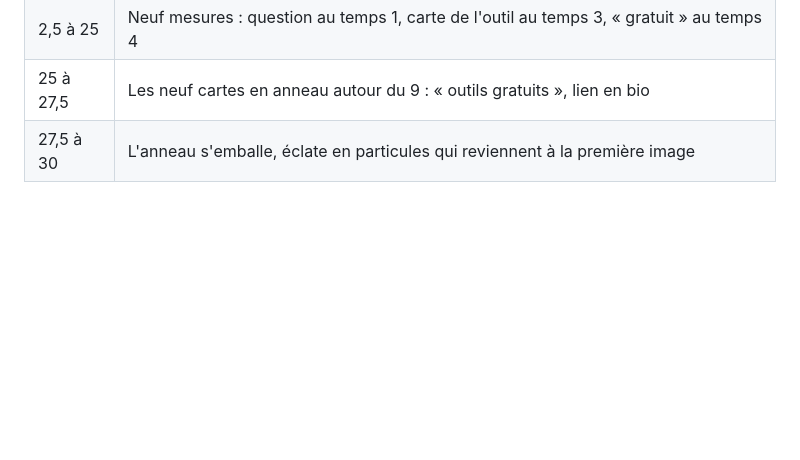
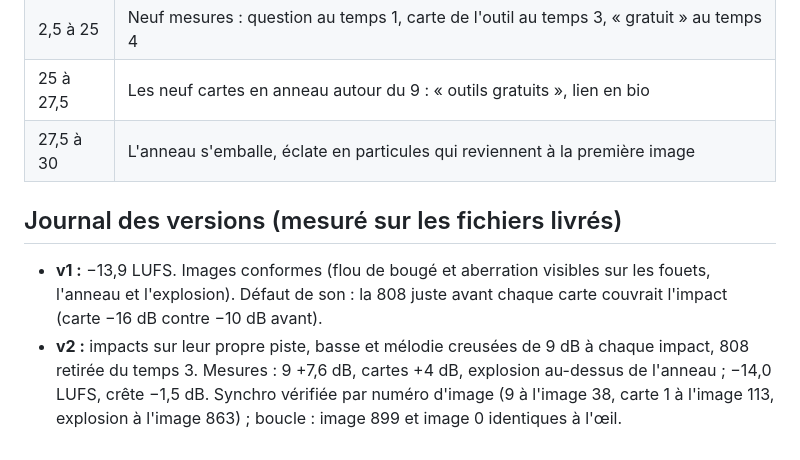
Before and after one commit to Nassaax/pilotia, a Markdown page: brand/film-outils-DIRECTION.md, the part around the change. GitHub-like rendering; blank space fills up the shorter version.

Commit message:
Film « 9 questions » : journal des versions
Co-Authored-By: Claude Opus 5.5 <noreply@anthropic.com>
Claude-Session: https://claude.ai/code/session_01HyT2BSCm2kB3JFsPTGCWsC

```diff
--- a/brand/film-outils-DIRECTION.md
+++ b/brand/film-outils-DIRECTION.md
@@ -63,3 +63,14 @@ avaient à la première image.
 | 2,5 à 25 | Neuf mesures : question au temps 1, carte de l'outil au temps 3, « gratuit » au temps 4 |
 | 25 à 27,5 | Les neuf cartes en anneau autour du 9 : « outils gratuits », lien en bio |
 | 27,5 à 30 | L'anneau s'emballe, éclate en particules qui reviennent à la première image |
+
+## Journal des versions (mesuré sur les fichiers livrés)
+
+- **v1 :** −13,9 LUFS. Images conformes (flou de bougé et aberration visibles
+  sur les fouets, l'anneau et l'explosion). Défaut de son : la 808 juste avant
+  chaque carte couvrait l'impact (carte −16 dB contre −10 dB avant).
+- **v2 :** impacts sur leur propre piste, basse et mélodie creusées de 9 dB à
+  chaque impact, 808 retirée du temps 3. Mesures : 9 +7,6 dB, cartes +4 dB,
+  explosion au-dessus de l'anneau ; −14,0 LUFS, crête −1,5 dB. Synchro vérifiée
+  par numéro d'image (9 à l'image 38, carte 1 à l'image 113, explosion à
+  l'image 863) ; boucle : image 899 et image 0 identiques à l'œil.
```
